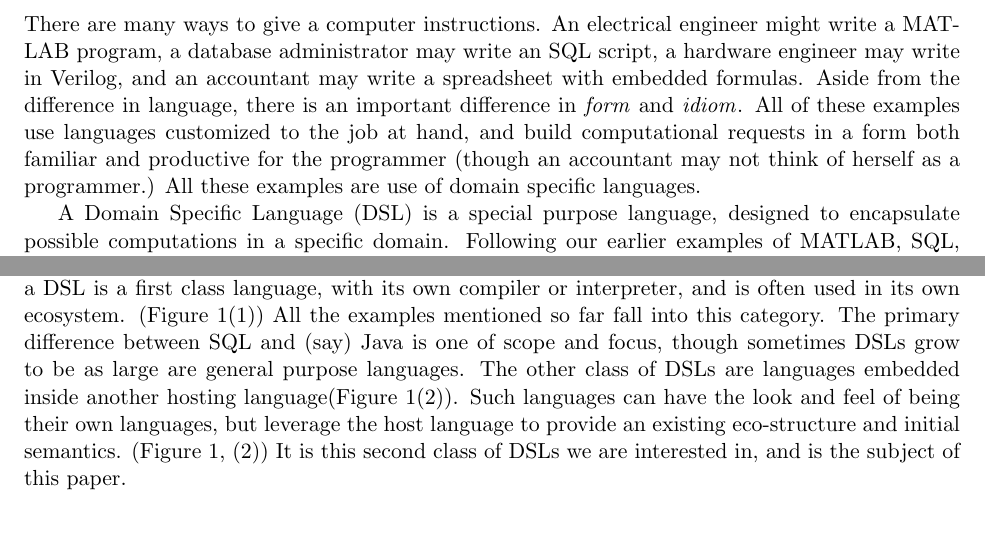
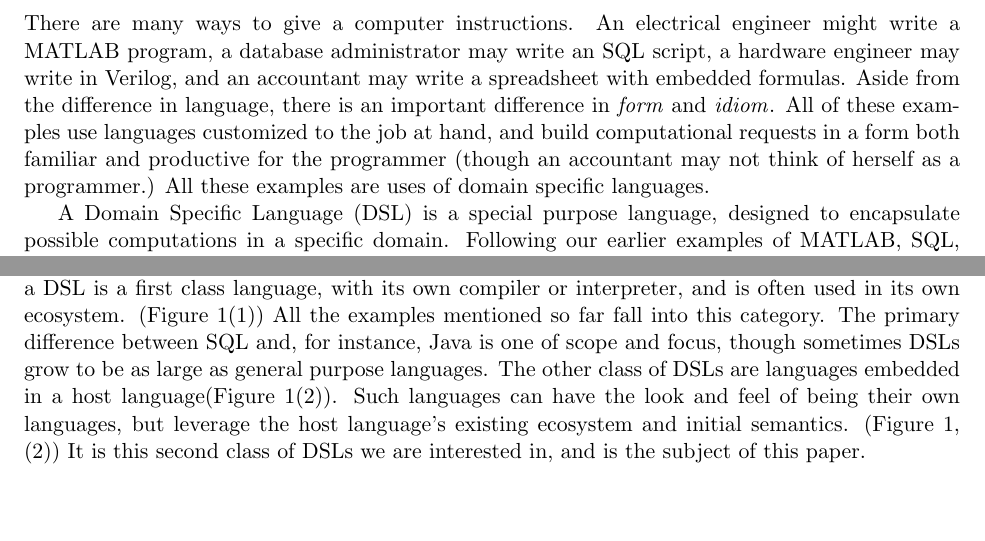
Before and after one commit to andygill/edsls-for-software-engineers, a LaTeX document (paper.tex): two parts of page 1 of 11, joined at a grey line, cut so that both start at the same text, the shorter picture padded with empty space. Compiled offline with pdfLaTeX.

Commit message:
Edits to Section 1

```diff
--- a/paper.tex
+++ b/paper.tex
@@ -15,6 +15,8 @@
 
 \DefineVerbatimEnvironment{Code}{Verbatim}{fontsize=\footnotesize,xleftmargin=5pt}
 \DefineVerbatimEnvironment{SemiCode}{Verbatim}{fontsize=\small,commandchars=\+\{\}}
+
+\hyphenation{MATLAB} % prevent breaking over lines
 
 \begin{document}
 
@@ -44,7 +46,7 @@ customized to the job at hand, and build computational
 requests in a form both familiar and productive
 for the programmer (though an accountant may
 not think of herself as a programmer.)
-All these examples are use of domain specific languages.
+All these examples are uses of domain specific languages.
 
 A Domain Specific Language (DSL) is a special purpose language,
 designed to encapsulate possible computations in a specific
@@ -80,16 +82,16 @@ The first, like the SQL example, is when a DSL is a first class language,
 with its own compiler or interpreter, and is often used in
 its own ecosystem. (Figure \ref{fig:types-of-dsls}(1))
 All the examples mentioned so far fall
-into this category. The primary difference between SQL and
-(say) Java is one of scope and focus, though sometimes
-DSLs grow to be as large are general purpose languages.
+into this category. The primary difference between SQL and,
+for instance, Java is one of scope and focus, though sometimes
+DSLs grow to be as large as general purpose languages.
 %
 The other class of DSLs are languages
-embedded inside another hosting language(Figure \ref{fig:types-of-dsls}(2)).
+embedded in a host language(Figure \ref{fig:types-of-dsls}(2)).
 Such languages
 can have the look and feel of being their own languages,
-but leverage the host language to provide an existing
-eco-structure and initial semantics.
+but leverage the host language's existing
+ecosystem and initial semantics.
 (Figure \ref{fig:types-of-dsls}, (2))
 It is this second
 class of DSLs we are interested in, and is the subject of
```
